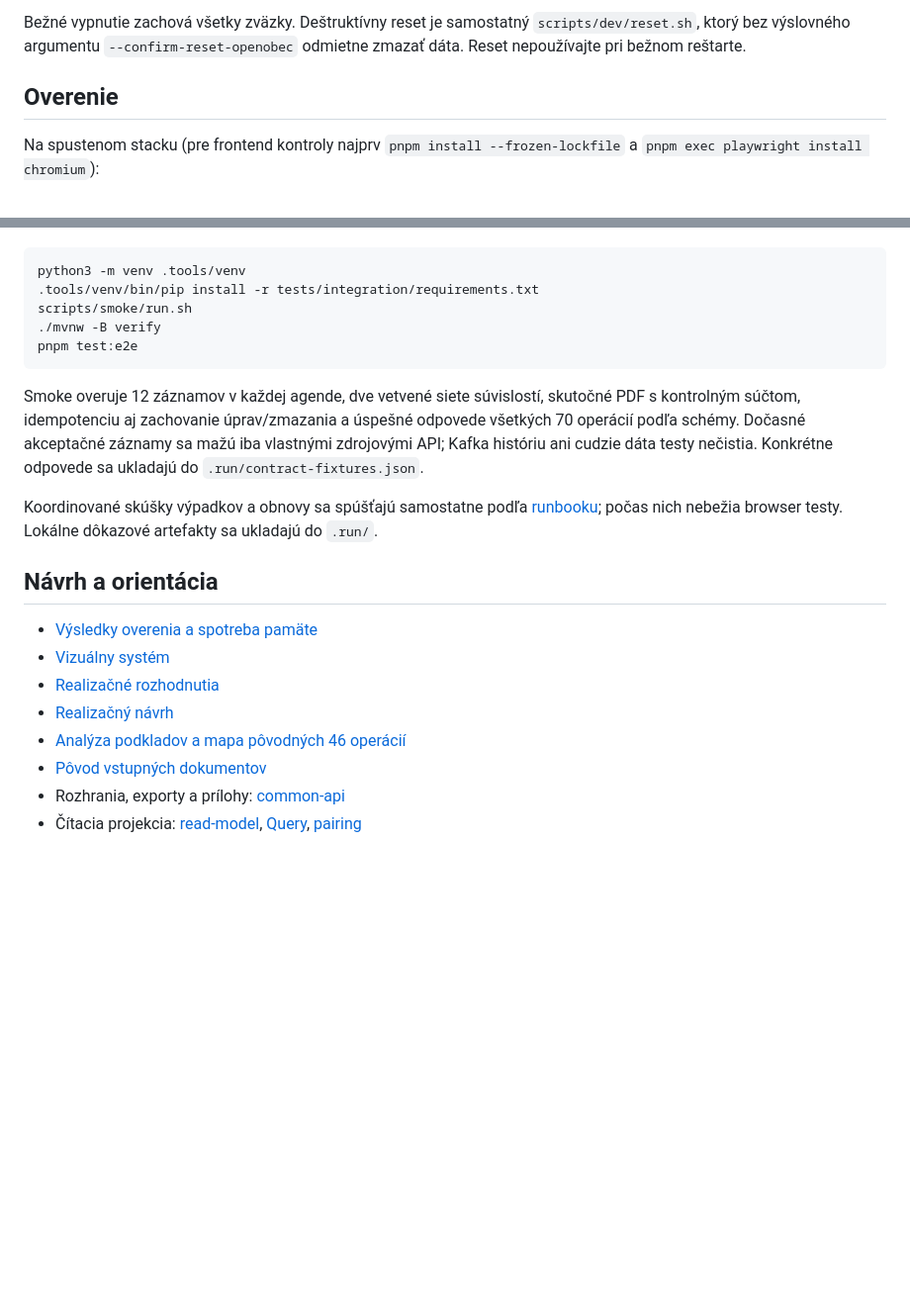
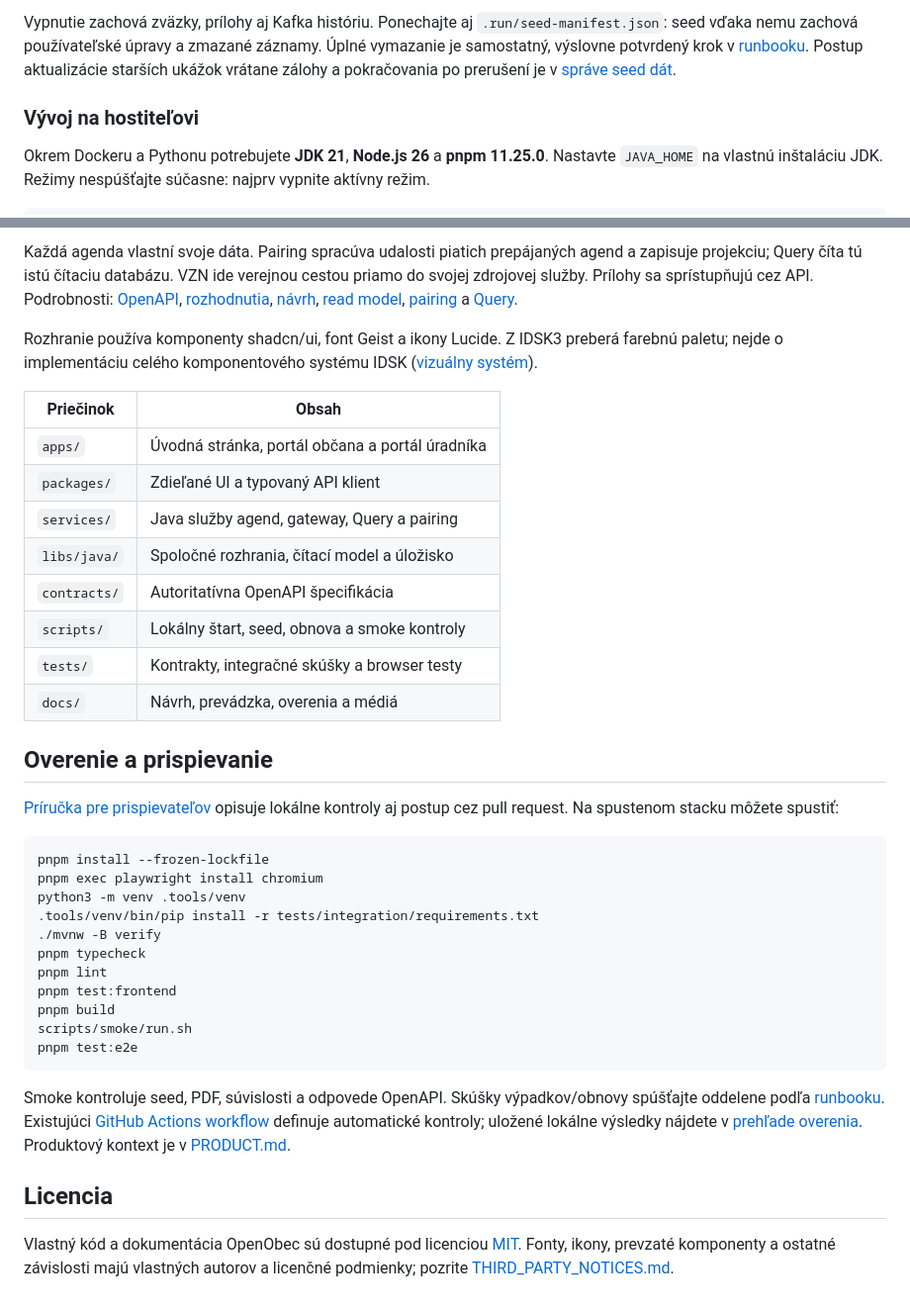
Before and after one commit to SajMoooner/OpenObec, a Markdown page: README.md, 2 parts joined by grey strips. Shown at 99% size. Rendered like a GitHub page; blank space fills up the shorter version.

````diff
--- a/README.md
+++ b/README.md
@@ -43,9 +50,9 @@ scripts/dev/down.sh docker
 ```
 
-Bežné vypnutie zachová všetky zväzky. Deštruktívny reset je samostatný `scripts/dev/reset.sh`, ktorý bez výslovného argumentu `--confirm-reset-openobec` odmietne zmazať dáta. Reset nepoužívajte pri bežnom reštarte.
+Vypnutie zachová zväzky, prílohy aj Kafka históriu. Ponechajte aj `.run/seed-manifest.json`: seed vďaka nemu zachová používateľské úpravy a zmazané záznamy. Úplné vymazanie je samostatný, výslovne potvrdený krok v [runbooku](docs/runbook.md). Postup aktualizácie starších ukážok vrátane zálohy a pokračovania po prerušení je v [správe seed dát](docs/seed.md).
 
-## Overenie
+### Vývoj na hostiteľovi
 
-Na spustenom stacku (pre frontend kontroly najprv `pnpm install --frozen-lockfile` a `pnpm exec playwright install chromium`):
+Okrem Dockeru a Pythonu potrebujete **JDK 21**, **Node.js 26** a **pnpm 11.25.0**. Nastavte `JAVA_HOME` na vlastnú inštaláciu JDK. Režimy nespúšťajte súčasne: najprv vypnite aktívny režim.
 
 ```sh
@@ -52,21 +82,38 @@ Na spustenom stacku (pre frontend kontroly najprv `pnpm install --frozen-lockfil
+Každá agenda vlastní svoje dáta. Pairing spracúva udalosti piatich prepájaných agend a zapisuje projekciu; Query číta tú istú čítaciu databázu. VZN ide verejnou cestou priamo do svojej zdrojovej služby. Prílohy sa sprístupňujú cez API. Podrobnosti: [OpenAPI](contracts/openapi.yaml), [rozhodnutia](docs/decisions.md), [návrh](docs/superpowers/specs/2026-11-01-openobec-design.md), [read model](libs/java/read-model/README.md), [pairing](services/pairing-service/README.md) a [Query](services/query-api/README.md).
+
+Rozhranie používa komponenty shadcn/ui, font Geist a ikony Lucide. Z IDSK3 preberá farebnú paletu; nejde o implementáciu celého komponentového systému IDSK ([vizuálny systém](DESIGN.md)).
+
+| Priečinok | Obsah |
+|---|---|
+| `apps/` | Úvodná stránka, portál občana a portál úradníka |
+| `packages/` | Zdieľané UI a typovaný API klient |
+| `services/` | Java služby agend, gateway, Query a pairing |
+| `libs/java/` | Spoločné rozhrania, čítací model a úložisko |
+| `contracts/` | Autoritatívna OpenAPI špecifikácia |
+| `scripts/` | Lokálny štart, seed, obnova a smoke kontroly |
+| `tests/` | Kontrakty, integračné skúšky a browser testy |
+| `docs/` | Návrh, prevádzka, overenia a médiá |
+
+## Overenie a prispievanie
+
+[Príručka pre prispievateľov](CONTRIBUTING.md) opisuje lokálne kontroly aj postup cez pull request. Na spustenom stacku môžete spustiť:
+
+```sh
+pnpm install --frozen-lockfile
+pnpm exec playwright install chromium
 python3 -m venv .tools/venv
 .tools/venv/bin/pip install -r tests/integration/requirements.txt
+./mvnw -B verify
+pnpm typecheck
+pnpm lint
+pnpm test:frontend
+pnpm build
 scripts/smoke/run.sh
-./mvnw -B verify
 pnpm test:e2e
 ```
 
-Smoke overuje 12 záznamov v každej agende, dve vetvené siete súvislostí, skutočné PDF s kontrolným súčtom, idempotenciu aj zachovanie úprav/zmazania a úspešné odpovede všetkých 70 operácií podľa schémy. Dočasné akceptačné záznamy sa mažú iba vlastnými zdrojovými API; Kafka históriu ani cudzie dáta testy nečistia. Konkrétne odpovede sa ukladajú do `.run/contract-fixtures.json`.
+Smoke kontroluje seed, PDF, súvislosti a odpovede OpenAPI. Skúšky výpadkov/obnovy spúšťajte oddelene podľa [runbooku](docs/runbook.md). Existujúci [GitHub Actions workflow](.github/workflows/verify.yml) definuje automatické kontroly; uložené lokálne výsledky nájdete v [prehľade overenia](docs/verification.md). Produktový kontext je v [PRODUCT.md](PRODUCT.md).
 
-Koordinované skúšky výpadkov a obnovy sa spúšťajú samostatne podľa [runbooku](docs/runbook.md); počas nich nebežia browser testy. Lokálne dôkazové artefakty sa ukladajú do `.run/`.
+## Licencia
 
-## Návrh a orientácia
-
-- [Výsledky overenia a spotreba pamäte](docs/verification.md)
-- [Vizuálny systém](DESIGN.md)
-- [Realizačné rozhodnutia](docs/decisions.md)
-- [Realizačný návrh](docs/superpowers/specs/2026-11-01-openobec-design.md)
-- [Analýza podkladov a mapa pôvodných 46 operácií](docs/analysis/2026-11-01-source-review.md)
-- [Pôvod vstupných dokumentov](docs/references/2026-11-01/manifest.json)
-- Rozhrania, exporty a prílohy: [common-api](libs/java/common-api/README.md)
-- Čítacia projekcia: [read-model](libs/java/read-model/README.md), [Query](services/query-api/README.md), [pairing](services/pairing-service/README.md)
+Vlastný kód a dokumentácia OpenObec sú dostupné pod licenciou [MIT](LICENSE). Fonty, ikony, prevzaté komponenty a ostatné závislosti majú vlastných autorov a licenčné podmienky; pozrite [THIRD_PARTY_NOTICES.md](THIRD_PARTY_NOTICES.md).
````
Also changed, not shown: other parts of README.md (+52 -22 lines), CONTRIBUTING.md (added, +41 -0 lines), THIRD_PARTY_NOTICES.md (added, +16 -0 lines), docs/seed.md (added, +14 -0 lines), docs/media/readme/homepage.png (added), 4 other files.
